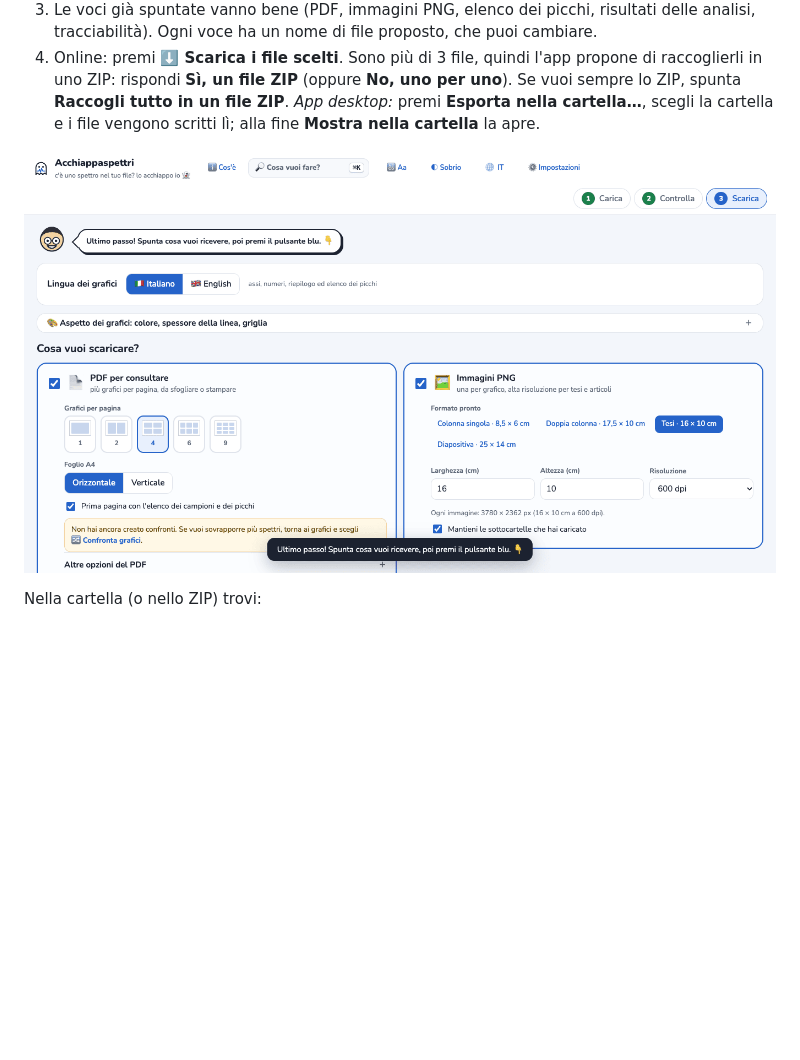
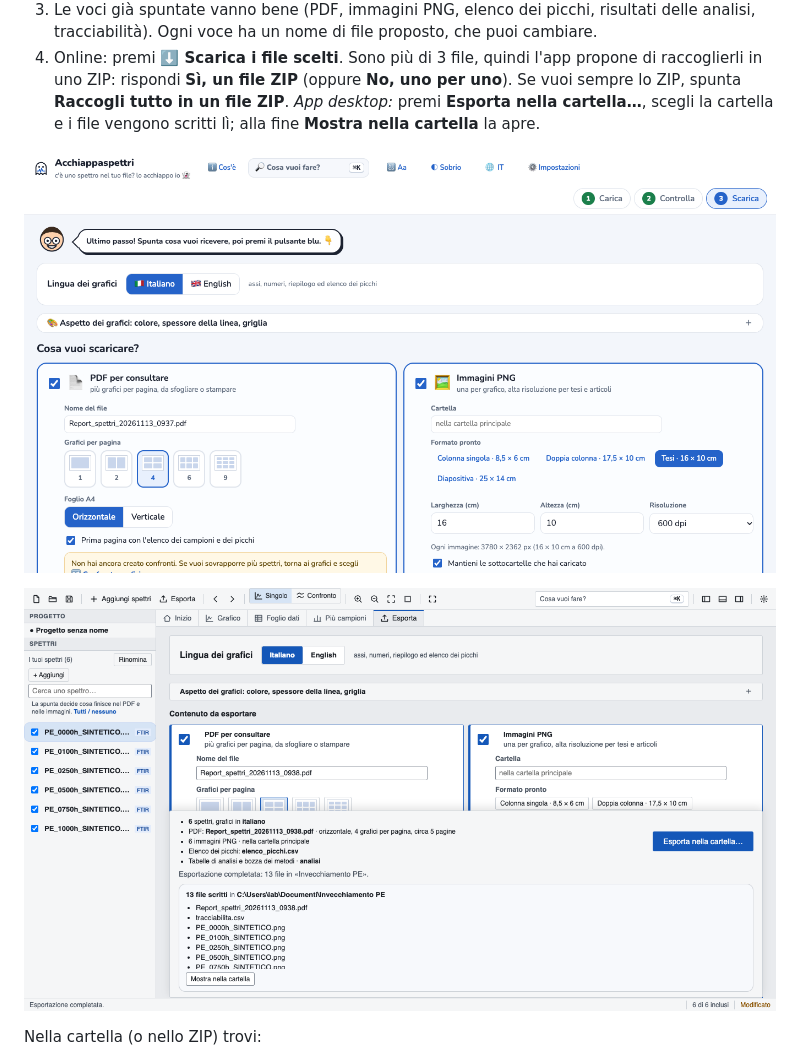
Before and after one commit to lorebiri/acchiappaspettri, a Markdown page: docs/tutorial/01-indice-di-carbonile-ftir.md, the part around the change. GitHub-like rendering; pictures changed too: docs/tutorial/img/t1-it-4-esporta-desktop.png (added), docs/tutorial/img/t1-it-4-scarica.png; blank space fills up the shorter version.

```diff
--- a/docs/tutorial/01-indice-di-carbonile-ftir.md
+++ b/docs/tutorial/01-indice-di-carbonile-ftir.md
@@ -67,7 +67,9 @@ Come leggerli:
 4. Online: premi **⬇️ Scarica i file scelti**. Sono più di 3 file, quindi l'app propone di raccoglierli in uno ZIP: rispondi **Sì, un file ZIP** (oppure **No, uno per uno**). Se vuoi sempre lo ZIP, spunta **Raccogli tutto in un file ZIP**.
    *App desktop:* premi **Esporta nella cartella…**, scegli la cartella e i file vengono scritti lì; alla fine **Mostra nella cartella** la apre.
 
-![La pagina «Cosa vuoi scaricare?»](img/t1-it-4-scarica.png)
+![La pagina «Cosa vuoi scaricare?»: ogni voce ha la sua casella e il suo nome di file (versione online)](img/t1-it-4-scarica.png)
+
+![Esporta nell'app desktop: i file scritti nella cartella scelta e «Mostra nella cartella»](img/t1-it-4-esporta-desktop.png)
 
 Nella cartella (o nello ZIP) trovi:
 - `Report_spettri_….pdf`: i grafici e, nell'ultima pagina, «Andamento · FTIR / ATR-FTIR» con il grafico e i valori;
```
Also changed, not shown: docs/tutorial/01-ftir-carbonyl-index.en.md (+3 -1 lines), docs/tutorial/README.md (+2 -2 lines), docs/tutorial/img/t1-en-4-esporta-desktop.png (added), docs/tutorial/img/t1-en-4-scarica.png, 1 other file.
